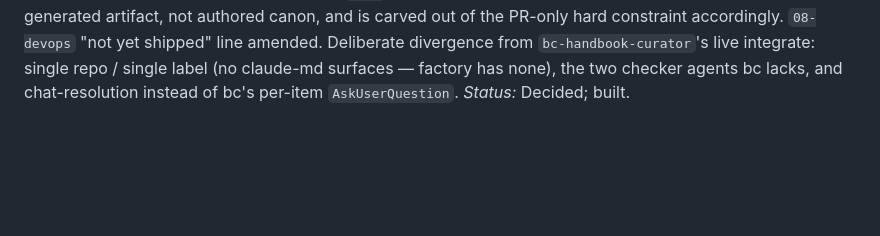
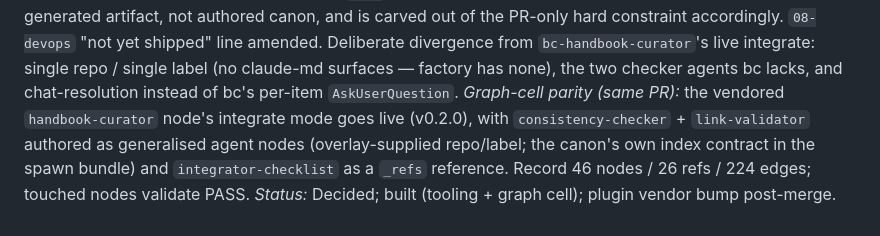
Before and after one commit to hk121992/stack-graph, a Markdown page: docs/decisions.md, the part around the change. Drawn GitHub-style; blank space fills up the shorter version.

Commit message:
docs: D68 status — graph-cell parity recorded
Co-Authored-By: Claude Fable 5 <noreply@anthropic.com>

```diff
--- a/docs/decisions.md
+++ b/docs/decisions.md
@@ -1219,4 +1219,9 @@ regenerated index is a generated artifact, not authored canon, and is carved out
 PR-only hard constraint accordingly. `08-devops` "not yet shipped" line amended. Deliberate
 divergence from `bc-handbook-curator`'s live integrate: single repo / single label (no claude-md
 surfaces — factory has none), the two checker agents bc lacks, and chat-resolution instead of
-bc's per-item `AskUserQuestion`. *Status:* Decided; built.
+bc's per-item `AskUserQuestion`. *Graph-cell parity (same PR):* the vendored `handbook-curator`
+node's integrate mode goes live (v0.2.0), with `consistency-checker` + `link-validator` authored
+as generalised agent nodes (overlay-supplied repo/label; the canon's own index contract in the
+spawn bundle) and `integrator-checklist` as a `_refs` reference. Record 46 nodes / 26 refs /
+224 edges; touched nodes validate PASS. *Status:* Decided; built (tooling + graph cell); plugin
+vendor bump post-merge.
```
